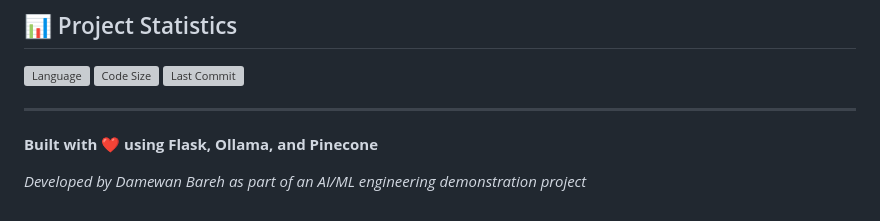
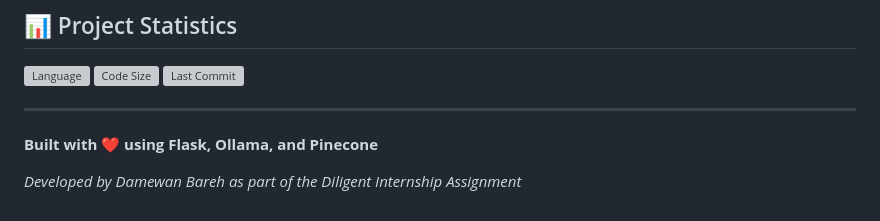
Before and after one commit to Dame121/NexNote-AI-Assistant, a Markdown page: README.md, the part around the change. Rendered like a GitHub page; grey boxes are pictures that could not be loaded.

Commit message:
Update project attribution in README

```diff
--- a/README.md
+++ b/README.md
@@ -890,4 +890,4 @@ Future enhancements planned:
 
 **Built with ❤️ using Flask, Ollama, and Pinecone**
 
-*Developed by Damewan Bareh as part of an AI/ML engineering demonstration project*
+*Developed by Damewan Bareh as part of the Diligent Internship Assignment*
```
